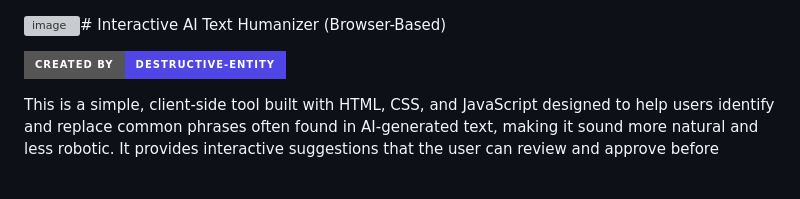
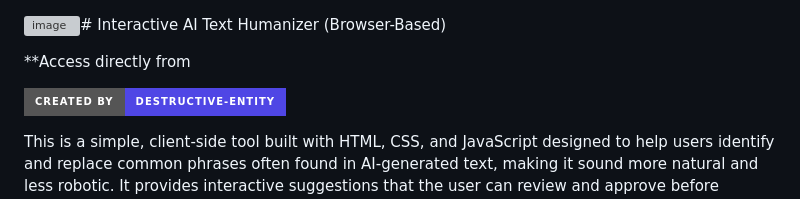
Before and after one commit to Destructive-Entity/AI-Text-Humanizer-Beta-, a Markdown page: README.md, the part around the change. GitHub-like rendering; badges without logos; blank space fills up the shorter version; grey boxes are pictures that could not be loaded.

```diff
--- a/README.md
+++ b/README.md
@@ -1,4 +1,6 @@
 ![image](https://github.com/user-attachments/assets/783a192c-70f8-4b5b-9a58-194cc7c88498)# Interactive AI Text Humanizer (Browser-Based)
+
+**Access directly from
 
 ![GitHub Icon](https://img.shields.io/badge/Created%20By-Destructive--Entity-4f46e5?style=for-the-badge&logo=github)
 
```
